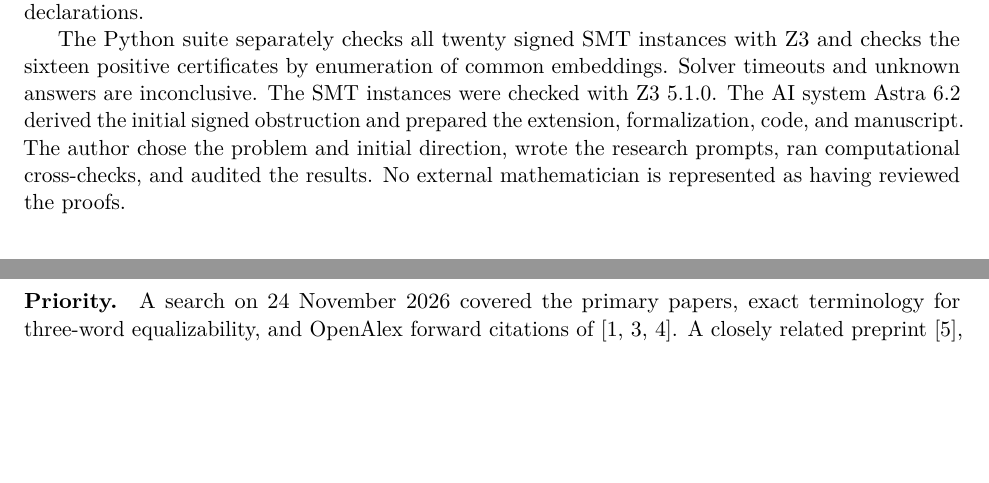
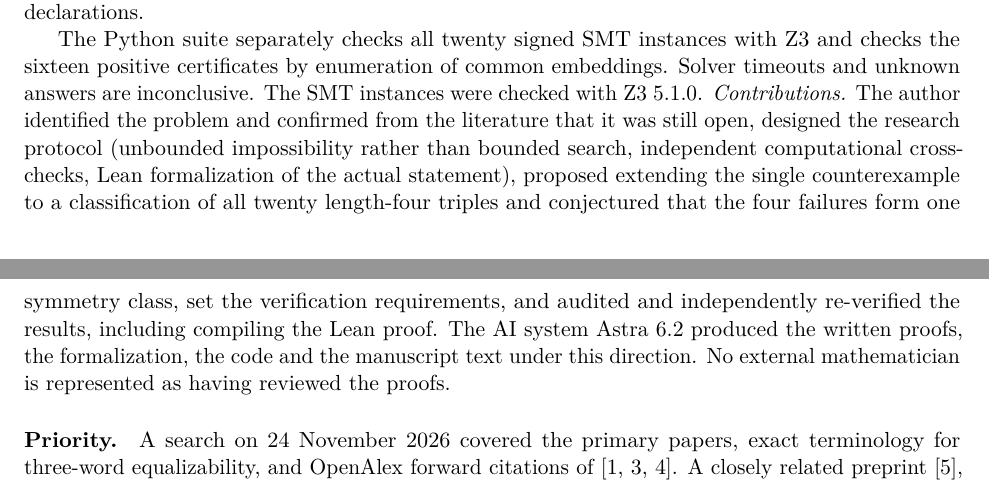
Before and after one commit to aditya160509/three-binary-words, a LaTeX paper (classification/manuscript.tex): two parts of pages 5 and 6 of 6, joined at a grey line, cut so that both start at the same text, the shorter picture padded with empty space. Compiled offline with pdfLaTeX.

Commit message:
Clarify contributions

```diff
--- a/classification/manuscript.tex
+++ b/classification/manuscript.tex
@@ -132,7 +132,7 @@ The denominator bound concerns only the final identity in \eqref{grad}. Transfer
 \section{Verification, provenance and related work}
 The companion Lean~4 file uses integer representatives for circular positions. Its predicate \texttt{Realizes4} selects four ordered sites in an arbitrarily long binary array, uses one common binary filler elsewhere, and requires rotations between all completed rows in that same array. These data are equivalent to common gap strings by reading between successive marks. \texttt{Cyclic.classify} checks the full equivalence in Theorem~\ref{class} for the twenty distinct weight-two inputs. Each negative case reduces to \texttt{Cyclic.noCompletion}; each positive case supplies a concrete witness checked by kernel reduction. The formal classification does not depend on the human symmetry count or an external solver. \texttt{Cyclic.components} checks the graph-labeling equivalence used in Theorem~\ref{geom}. \texttt{Cyclic.primitiveScan} checks binary reconstruction from a width-one prefix sum and commuting increments in generator coordinates, in both directions. The orbit-coordinate change, sign-alternation interpretation, common-column lifting bound, the sharp lower bounds on positive witness lengths, the arbitrary-orbit integration proof of Theorem~\ref{int}, and Theorem~\ref{den} are proved in the text. Lean~4.33.0 reports only \texttt{propext}, \texttt{Classical.choice}, and \texttt{Quot.sound} for the audited declarations.
 
-The Python suite separately checks all twenty signed SMT instances with Z3 and checks the sixteen positive certificates by enumeration of common embeddings. Solver timeouts and unknown answers are inconclusive. The SMT instances were checked with Z3~5.1.0. The AI system Astra~6.2 derived the initial signed obstruction and prepared the extension, formalization, code, and manuscript. The author chose the problem and initial direction, wrote the research prompts, ran computational cross-checks, and audited the results. No external mathematician is represented as having reviewed the proofs.
+The Python suite separately checks all twenty signed SMT instances with Z3 and checks the sixteen positive certificates by enumeration of common embeddings. Solver timeouts and unknown answers are inconclusive. The SMT instances were checked with Z3~5.1.0. \emph{Contributions.} The author identified the problem and confirmed from the literature that it was still open, designed the research protocol (unbounded impossibility rather than bounded search, independent computational cross-checks, Lean formalization of the actual statement), proposed extending the single counterexample to a classification of all twenty length-four triples and conjectured that the four failures form one symmetry class, set the verification requirements, and audited and independently re-verified the results, including compiling the Lean proof. The AI system Astra~6.2 produced the written proofs, the formalization, the code and the manuscript text under this direction. No external mathematician is represented as having reviewed the proofs.
 
 \paragraph{Priority.}
 A search on 24 November 2026 covered the primary papers, exact terminology for three-word equalizability, and OpenAlex forward citations of \cite{sn,tpr,t}. A closely related preprint \cite{nsn}, posted by 23 November, gives an unconditional four-row obstruction. In Section~2.2 and Lemma~2, especially equations (5)--(6), the authors encode shifts as monomials and eliminate a common word by commuting two differences over $\mathbb F_2$. This is direct methodological precedent. Their Lemma~2 uses three disjoint two-site differences from a common base, hence four rows. Our proof keeps integer signs and uses the circular order of four marks to exclude a triple. We did not locate the twenty-case theorem or the generator criterion in the sources inspected. This search establishes neither exhaustive priority nor expert review.
```
Also changed, not shown: README.md, classification/manuscript.pdf.
